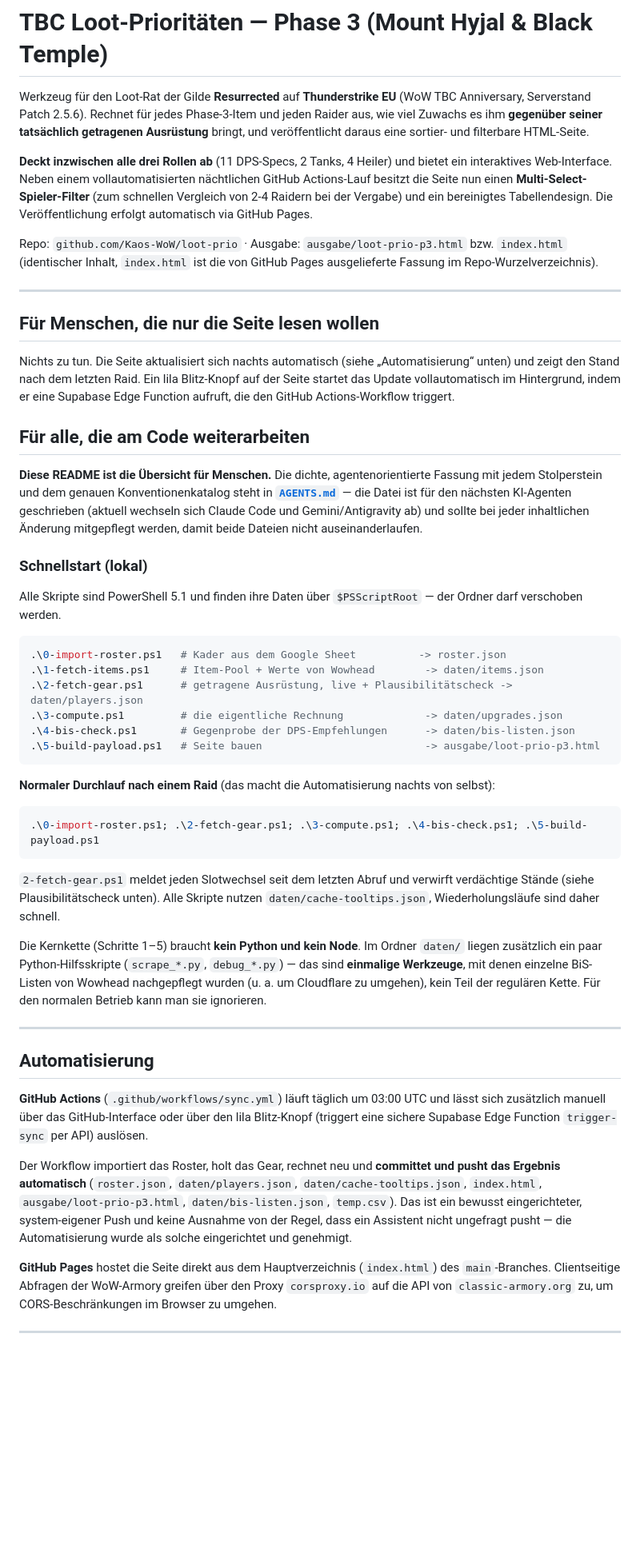
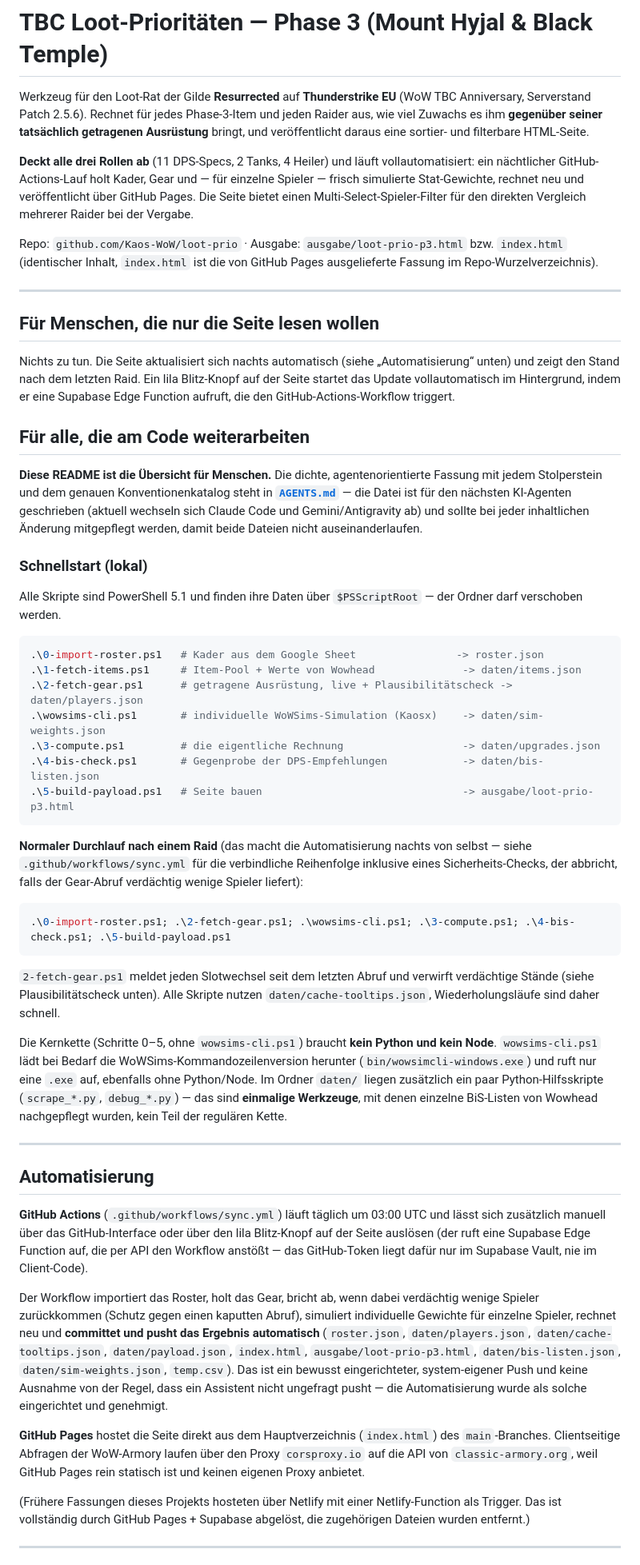
Before and after one commit to Kaos-WoW/loot-prio, a Markdown page: README.md, the part around one of its changes. Shown at 80% size. GitHub-like rendering; blank space fills up the shorter version.

````diff
--- a/README.md
+++ b/README.md
@@ -5,8 +5,10 @@ Serverstand Patch 2.5.6). Rechnet für jedes Phase-3-Item und jeden Raider aus,
 **gegenüber seiner tatsächlich getragenen Ausrüstung** bringt, und veröffentlicht daraus eine
 sortier- und filterbare HTML-Seite.
 
-**Deckt inzwischen alle drei Rollen ab** (11 DPS-Specs, 2 Tanks, 4 Heiler) und bietet ein interaktives Web-Interface.
-Neben einem vollautomatisierten nächtlichen GitHub Actions-Lauf besitzt die Seite nun einen **Multi-Select-Spieler-Filter** (zum schnellen Vergleich von 2-4 Raidern bei der Vergabe) und ein bereinigtes Tabellendesign. Die Veröffentlichung erfolgt automatisch via GitHub Pages.
+**Deckt alle drei Rollen ab** (11 DPS-Specs, 2 Tanks, 4 Heiler) und läuft vollautomatisiert: ein
+nächtlicher GitHub-Actions-Lauf holt Kader, Gear und — für einzelne Spieler — frisch simulierte
+Stat-Gewichte, rechnet neu und veröffentlicht über GitHub Pages. Die Seite bietet einen
+Multi-Select-Spieler-Filter für den direkten Vergleich mehrerer Raider bei der Vergabe.
 
 Repo: `github.com/Kaos-WoW/loot-prio` · Ausgabe: `ausgabe/loot-prio-p3.html` bzw. `index.html`
 (identischer Inhalt, `index.html` ist die von GitHub Pages ausgelieferte Fassung im Repo-Wurzelverzeichnis).
@@ -16,8 +18,8 @@ Repo: `github.com/Kaos-WoW/loot-prio` · Ausgabe: `ausgabe/loot-prio-p3.html` bz
 ## Für Menschen, die nur die Seite lesen wollen
 
 Nichts zu tun. Die Seite aktualisiert sich nachts automatisch (siehe „Automatisierung“ unten) und zeigt
-den Stand nach dem letzten Raid. Ein lila Blitz-Knopf auf der Seite startet das Update vollautomatisch im Hintergrund,
-indem er eine Supabase Edge Function aufruft, die den GitHub Actions-Workflow triggert.
+den Stand nach dem letzten Raid. Ein lila Blitz-Knopf auf der Seite startet das Update vollautomatisch im
+Hintergrund, indem er eine Supabase Edge Function aufruft, die den GitHub-Actions-Workflow triggert.
 
 ## Für alle, die am Code weiterarbeiten
 
@@ -32,44 +34,56 @@ Alle Skripte sind PowerShell 5.1 und finden ihre Daten über `$PSScriptRoot` —
 werden.
 
 ```powershell
-.\0-import-roster.ps1   # Kader aus dem Google Sheet          -> roster.json
-.\1-fetch-items.ps1     # Item-Pool + Werte von Wowhead        -> daten/items.json
+.\0-import-roster.ps1   # Kader aus dem Google Sheet                -> roster.json
+.\1-fetch-items.ps1     # Item-Pool + Werte von Wowhead              -> daten/items.json
 .\2-fetch-gear.ps1      # getragene Ausrüstung, live + Plausibilitätscheck -> daten/players.json
-.\3-compute.ps1         # die eigentliche Rechnung             -> daten/upgrades.json
-.\4-bis-check.ps1       # Gegenprobe der DPS-Empfehlungen      -> daten/bis-listen.json
-.\5-build-payload.ps1   # Seite bauen                          -> ausgabe/loot-prio-p3.html
+.\wowsims-cli.ps1       # individuelle WoWSims-Simulation (Kaosx)    -> daten/sim-weights.json
+.\3-compute.ps1         # die eigentliche Rechnung                   -> daten/upgrades.json
+.\4-bis-check.ps1       # Gegenprobe der DPS-Empfehlungen            -> daten/bis-listen.json
+.\5-build-payload.ps1   # Seite bauen                                -> ausgabe/loot-prio-p3.html
 ```
 
-**Normaler Durchlauf nach einem Raid** (das macht die Automatisierung nachts von selbst):
+**Normaler Durchlauf nach einem Raid** (das macht die Automatisierung nachts von selbst — siehe
+`.github/workflows/sync.yml` für die verbindliche Reihenfolge inklusive eines Sicherheits-Checks, der
+abbricht, falls der Gear-Abruf verdächtig wenige Spieler liefert):
 
 ```powershell
-.\0-import-roster.ps1; .\2-fetch-gear.ps1; .\3-compute.ps1; .\4-bis-check.ps1; .\5-build-payload.ps1
+.\0-import-roster.ps1; .\2-fetch-gear.ps1; .\wowsims-cli.ps1; .\3-compute.ps1; .\4-bis-check.ps1; .\5-build-payload.ps1
 ```
 
 `2-fetch-gear.ps1` meldet jeden Slotwechsel seit dem letzten Abruf und verwirft verdächtige Stände
 (siehe Plausibilitätscheck unten). Alle Skripte nutzen `daten/cache-tooltips.json`, Wiederholungsläufe
 sind daher schnell.
 
-Die Kernkette (Schritte 1–5) braucht **kein Python und kein Node**. Im Ordner `daten/` liegen zusätzlich
-ein paar Python-Hilfsskripte (`scrape_*.py`, `debug_*.py`) — das sind **einmalige Werkzeuge**, mit denen
-einzelne BiS-Listen von Wowhead nachgepflegt wurden (u. a. um Cloudflare zu umgehen), kein Teil der
-regulären Kette. Für den normalen Betrieb kann man sie ignorieren.
+Die Kernkette (Schritte 0–5, ohne `wowsims-cli.ps1`) braucht **kein Python und kein Node**.
+`wowsims-cli.ps1` lädt bei Bedarf die WoWSims-Kommandozeilenversion herunter (`bin/wowsimcli-windows.exe`)
+und ruft nur eine `.exe` auf, ebenfalls ohne Python/Node. Im Ordner `daten/` liegen zusätzlich ein paar
+Python-Hilfsskripte (`scrape_*.py`, `debug_*.py`) — das sind **einmalige Werkzeuge**, mit denen einzelne
+BiS-Listen von Wowhead nachgepflegt wurden, kein Teil der regulären Kette.
 
 ---
 
 ## Automatisierung
 
 **GitHub Actions** (`.github/workflows/sync.yml`) läuft täglich um 03:00 UTC und lässt sich zusätzlich
-manuell über das GitHub-Interface oder über den lila Blitz-Knopf (triggert eine sichere Supabase Edge Function `trigger-sync` per API) auslösen.
+manuell über das GitHub-Interface oder über den lila Blitz-Knopf auf der Seite auslösen (der ruft eine
+Supabase Edge Function auf, die per API den Workflow anstößt — das GitHub-Token liegt dafür nur im
+Supabase Vault, nie im Client-Code).
 
-Der Workflow importiert das Roster, holt das Gear, rechnet neu und **committet und pusht das Ergebnis
-automatisch** (`roster.json`, `daten/players.json`, `daten/cache-tooltips.json`, `index.html`,
-`ausgabe/loot-prio-p3.html`, `daten/bis-listen.json`, `temp.csv`). Das ist ein bewusst eingerichteter,
+Der Workflow importiert das Roster, holt das Gear, bricht ab, wenn dabei verdächtig wenige Spieler
+zurückkommen (Schutz gegen einen kaputten Abruf), simuliert individuelle Gewichte für einzelne Spieler,
+rechnet neu und **committet und pusht das Ergebnis automatisch** (`roster.json`, `daten/players.json`,
+`daten/cache-tooltips.json`, `daten/payload.json`, `index.html`, `ausgabe/loot-prio-p3.html`,
+`daten/bis-listen.json`, `daten/sim-weights.json`, `temp.csv`). Das ist ein bewusst eingerichteter,
 system-eigener Push und keine Ausnahme von der Regel, dass ein Assistent nicht ungefragt pusht — die
 Automatisierung wurde als solche eingerichtet und genehmigt.
 
 **GitHub Pages** hostet die Seite direkt aus dem Hauptverzeichnis (`index.html`) des `main`-Branches.
-Clientseitige Abfragen der WoW-Armory greifen über den Proxy `corsproxy.io` auf die API von `classic-armory.org` zu, um CORS-Beschränkungen im Browser zu umgehen.
+Clientseitige Abfragen der WoW-Armory laufen über den Proxy `corsproxy.io` auf die API von
+`classic-armory.org`, weil GitHub Pages rein statisch ist und keinen eigenen Proxy anbietet.
+
+(Frühere Fassungen dieses Projekts hosteten über Netlify mit einer Netlify-Function als Trigger. Das
+ist vollständig durch GitHub Pages + Supabase abgelöst, die zugehörigen Dateien wurden entfernt.)
 
 ---
 
````
Also changed, not shown: other parts of README.md (+71 -23 lines), AGENTS.md (+117 -37 lines).
